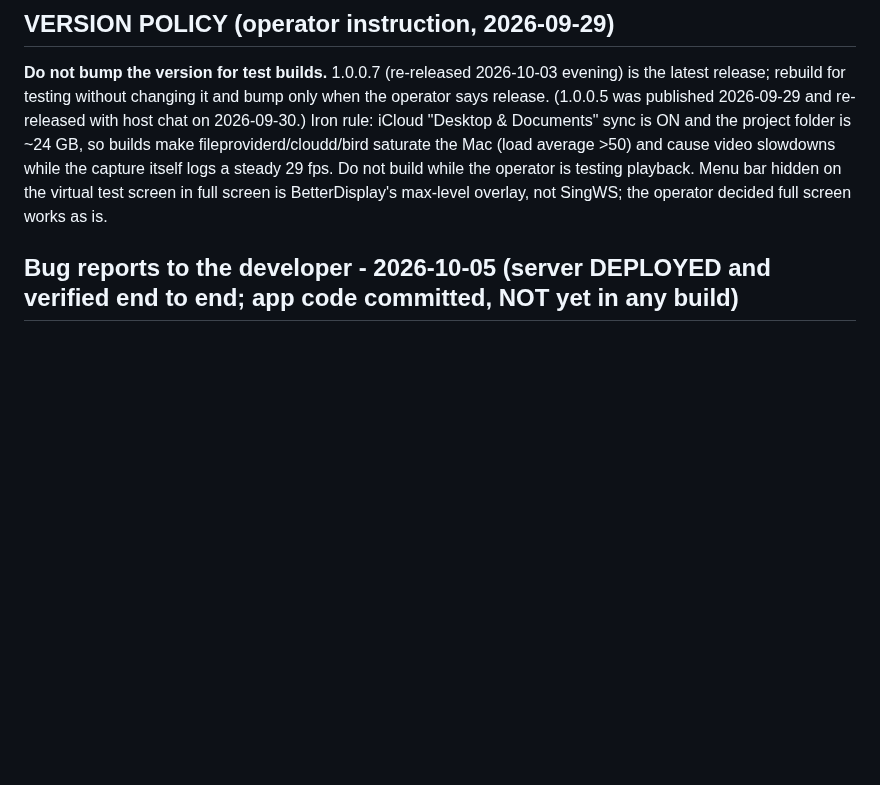
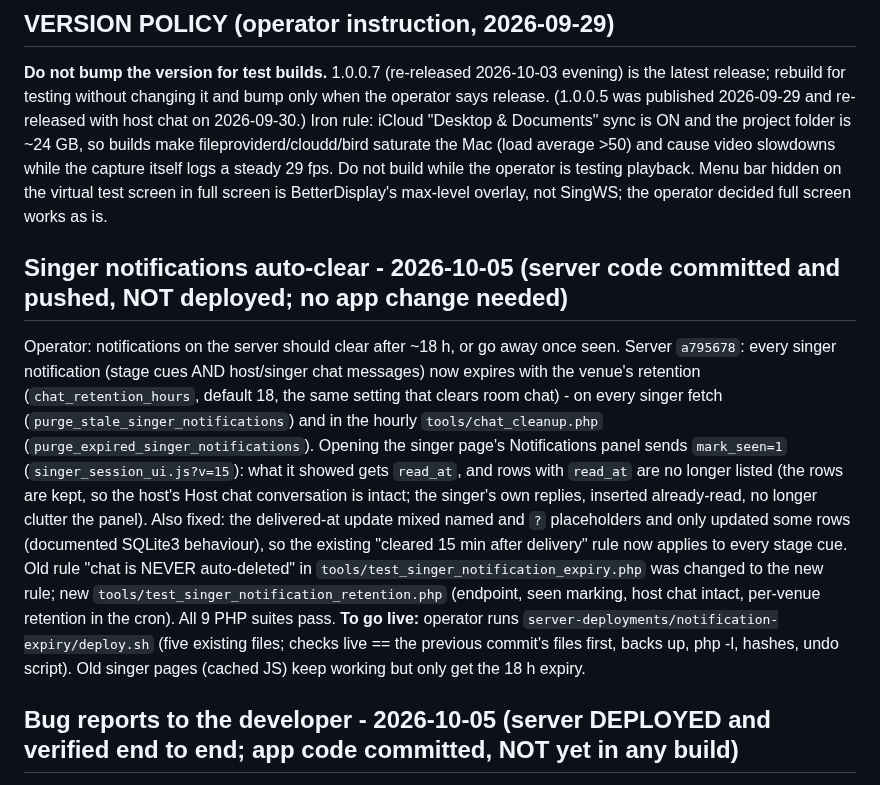
Before and after one commit to DanDemolition/SingWS, a Markdown page: HANDOFF.md, the part around the change. GitHub-like rendering; blank space fills up the shorter version.

Commit message:
HANDOFF: singer notification expiry (server, not yet deployed)
Co-Authored-By: Claude Sonnet 5.5 <noreply@anthropic.com>

```diff
--- a/HANDOFF.md
+++ b/HANDOFF.md
@@ -10,6 +10,15 @@ Iron rule: iCloud "Desktop & Documents" sync is ON and the project folder is ~24
 saturate the Mac (load average >50) and cause video slowdowns while the capture itself logs a steady 29 fps. Do not build while the
 operator is testing playback. Menu bar hidden on the virtual test screen in full screen is BetterDisplay's max-level overlay, not
 SingWS; the operator decided full screen works as is.
+
+## Singer notifications auto-clear - 2026-10-05 (server code committed and pushed, NOT deployed; no app change needed)
+Operator: notifications on the server should clear after ~18 h, or go away once seen. Server `a795678`: every singer notification (stage cues AND host/singer chat messages) now expires with the venue's
+retention (`chat_retention_hours`, default 18, the same setting that clears room chat) - on every singer fetch (`purge_stale_singer_notifications`) and in the hourly `tools/chat_cleanup.php`
+(`purge_expired_singer_notifications`). Opening the singer page's Notifications panel sends `mark_seen=1` (`singer_session_ui.js?v=15`): what it showed gets `read_at`, and rows with `read_at` are no longer listed
+(the rows are kept, so the host's Host chat conversation is intact; the singer's own replies, inserted already-read, no longer clutter the panel). Also fixed: the delivered-at update mixed named and `?`
+placeholders and only updated some rows (documented SQLite3 behaviour), so the existing "cleared 15 min after delivery" rule now applies to every stage cue. Old rule "chat is NEVER auto-deleted" in
+`tools/test_singer_notification_expiry.php` was changed to the new rule; new `tools/test_singer_notification_retention.php` (endpoint, seen marking, host chat intact, per-venue retention in the cron). All 9 PHP suites pass.
+**To go live:** operator runs `server-deployments/notification-expiry/deploy.sh` (five existing files; checks live == the previous commit's files first, backs up, php -l, hashes, undo script). Old singer pages (cached JS) keep working but only get the 18 h expiry.
 
 ## Bug reports to the developer - 2026-10-05 (server DEPLOYED and verified end to end; app code committed, NOT yet in any build)
 Operator asked: permanent bug email to dan@wildstylekaraoke.com on every build (no recipient picker), sending only the LAST SHOW's log, not 3 days.
```
